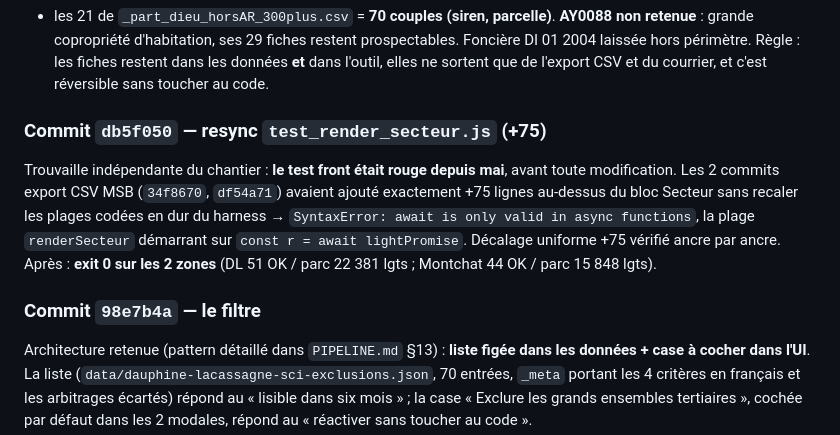
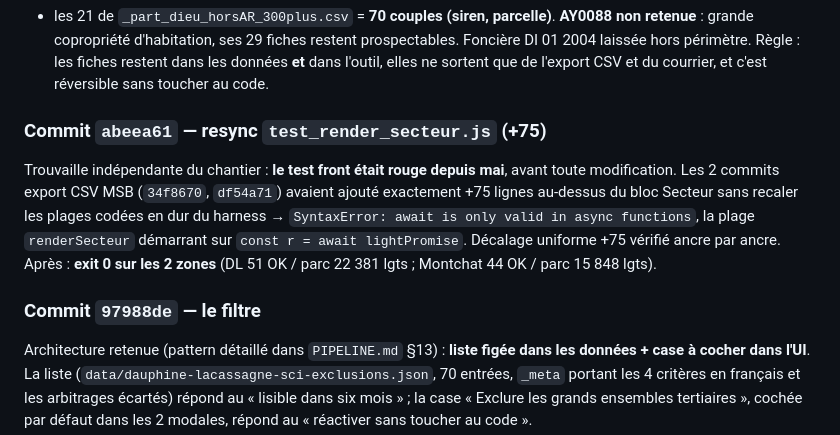
Before and after one commit to liquid69006/DPE-PROSPECTOR, a Markdown page: JOURNAL.md, the part around the change. Rendered like a GitHub page.

```diff
--- a/JOURNAL.md
+++ b/JOURNAL.md
@@ -19,7 +19,7 @@ prospectables. Foncière DI 01 2004 laissée hors périmètre. Règle : les fich
 restent dans les données **et** dans l'outil, elles ne sortent que de l'export
 CSV et du courrier, et c'est réversible sans toucher au code.
 
-### Commit `db5f050` — resync `test_render_secteur.js` (+75)
+### Commit `abeea61` — resync `test_render_secteur.js` (+75)
 
 Trouvaille indépendante du chantier : **le test front était rouge depuis mai**,
 avant toute modification. Les 2 commits export CSV MSB (`34f8670`, `df54a71`)
@@ -29,7 +29,7 @@ functions`, la plage `renderSecteur` démarrant sur `const r = await lightPromis
 Décalage uniforme +75 vérifié ancre par ancre. Après : **exit 0 sur les 2 zones**
 (DL 51 OK / parc 22 381 lgts ; Montchat 44 OK / parc 15 848 lgts).
 
-### Commit `98e7b4a` — le filtre
+### Commit `97988de` — le filtre
 
 Architecture retenue (pattern détaillé dans `PIPELINE.md` §13) : **liste figée
 dans les données + case à cocher dans l'UI**. La liste
```
Also changed, not shown: CLAUDE.md (+2 -2 lines), PIPELINE.md (+1 -1 lines).
